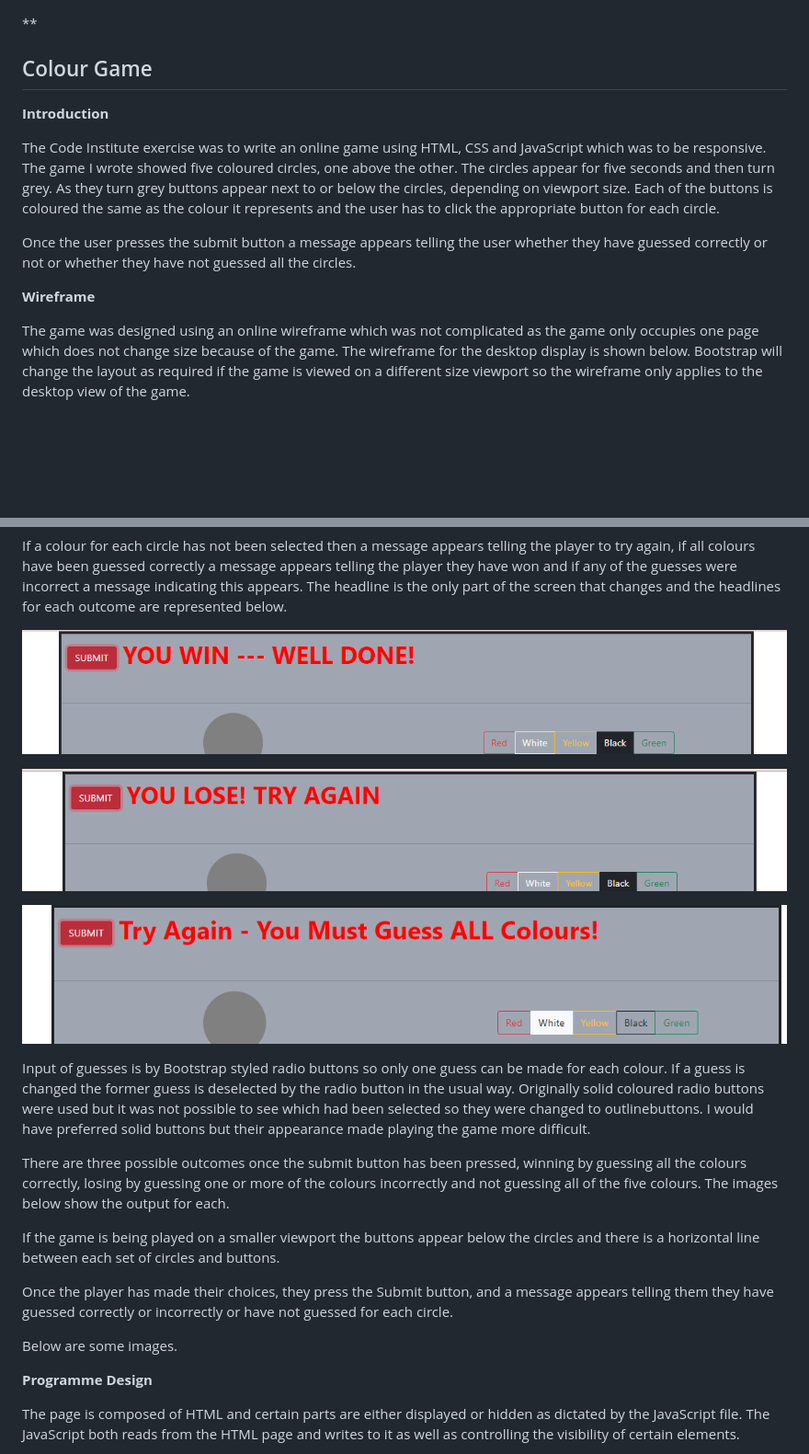
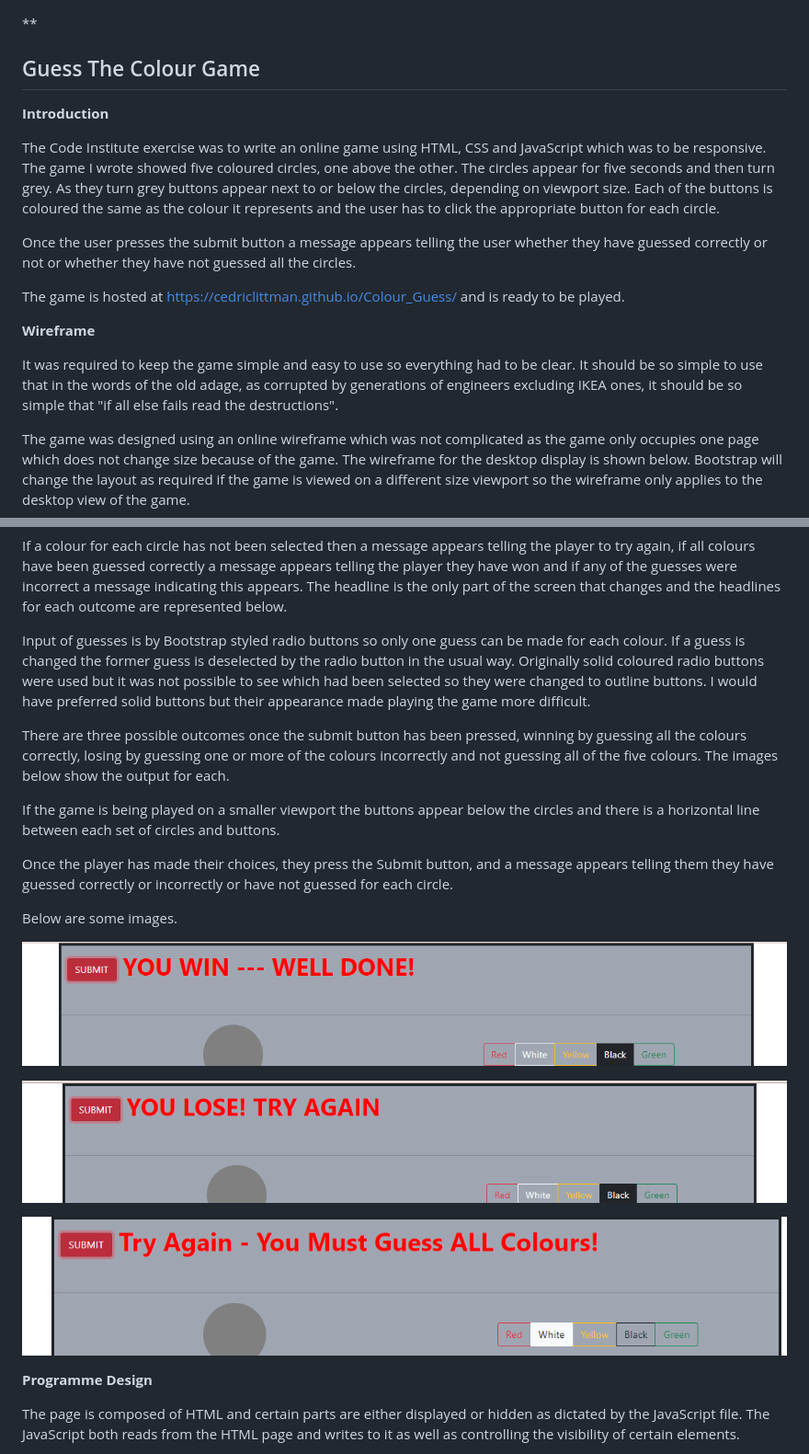
Before and after one commit to CedricLittman/Love_Maths, a Markdown page: README.md, 2 parts joined by grey strips. Shown: that part at 92% size. GitHub-like rendering; blank space fills up the shorter version.

```diff
--- a/README.md
+++ b/README.md
@@ -3,7 +3,7 @@
 
 
 
-## Colour Game
+## Guess The Colour Game
 
 **Introduction**
 
@@ -11,10 +11,14 @@ The Code Institute exercise was to write an online game using HTML, CSS and Java
 
 Once the user presses the submit button a message appears telling the user whether they have guessed correctly or not or whether they have not guessed all the circles.
 
+The game is hosted at https://cedriclittman.github.io/Colour_Guess/ and is ready to be played.
+
 
 
 
 **Wireframe**
+
+It was required to keep the game simple and easy to use so everything had to be clear. It should be so simple to use that in the words of the old adage, as corrupted by generations of engineers excluding IKEA ones, it should be so simple that "if all else fails read the destructions".
 
 The game was designed using an online wireframe which was not complicated as the game only occupies one page which does not change size because of the game. The wireframe for the desktop display is shown below. Bootstrap will change the layout as required if the game is viewed on a different size viewport so the wireframe only applies to the desktop view of the game.
 
@@ -56,23 +66,8 @@ If a colour for each circle has not been selected then a message appears telling
 
 
 
-![Game screen - You Win](/assets/readme_images/You%20Win.PNG?raw=true "Game screen - You Win")
 
-
-
-
-![Game screen - You Lose](/assets/readme_images/You%20Lose%20-%20Try%20Again.PNG?raw=true "Game screen - You Lose")
-
-
-
-
-![Game screen - You Must Guess All Colours](/assets/readme_images/Try%20Again%20-%20You%20Must%20Guess%20All%20Colours.PNG?raw=true "Game screen - You Must Guess All Colours")
-
-
-
-
-
-Input of guesses is by Bootstrap styled radio buttons so only one guess can be made for each colour. If a guess is changed the former guess is deselected by the radio button in the usual way. Originally solid coloured radio buttons were used but it was not possible to see which had been selected so they were changed to outlinebuttons. I would have preferred solid buttons but their appearance made playing the game more difficult.
+Input of guesses is by Bootstrap styled radio buttons so only one guess can be made for each colour. If a guess is changed the former guess is deselected by the radio button in the usual way. Originally solid coloured radio buttons were used but it was not possible to see which had been selected so they were changed to outline buttons. I would have preferred solid buttons but their appearance made playing the game more difficult.
 
 
 
@@ -88,6 +83,23 @@ If the game is being played on a smaller viewport the buttons appear below the c
 Once the player has made their choices, they press the Submit button, and a message appears telling them they have guessed correctly or incorrectly or have not guessed for each circle.
 
 Below are some images.
+
+
+
+![Game screen - You Win](/assets/readme_images/You%20Win.PNG?raw=true "Game screen - You Win")
+
+
+
+
+![Game screen - You Lose](/assets/readme_images/You%20Lose%20-%20Try%20Again.PNG?raw=true "Game screen - You Lose")
+
+
+
+
+![Game screen - You Must Guess All Colours](/assets/readme_images/Try%20Again%20-%20You%20Must%20Guess%20All%20Colours.PNG?raw=true "Game screen - You Must Guess All Colours")
+
+
+
 
 
 
```
Also changed, not shown: other parts of README.md (+35 -5 lines), assets/readme_images/Grey circles.jpg (added), assets/readme_images/Text alignment.jpg (added).
